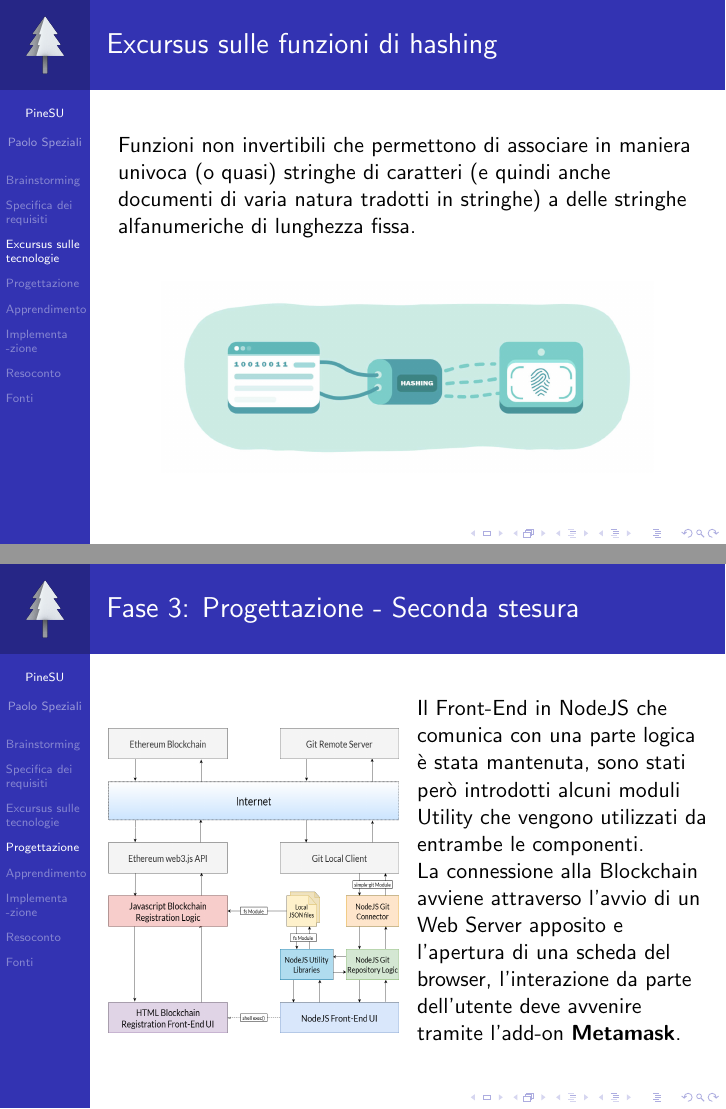
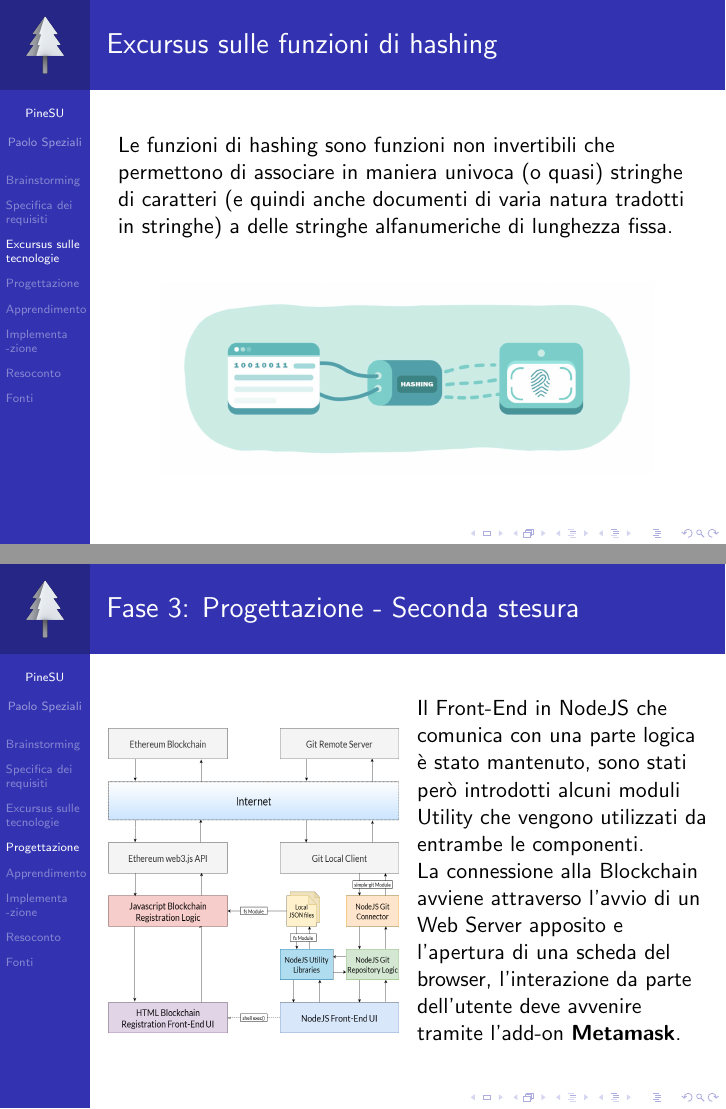
Before and after one commit to plspeziali/PineSU, LaTeX slides (Latex/Presentazione.tex): pages 9 and 11 of 24, joined at a grey line. The pictures show the PDF file Latex/Presentazione.pdf that the author committed with the source.

Commit message:
Scrittura presentazione9

```diff
--- a/Latex/Presentazione.tex
+++ b/Latex/Presentazione.tex
@@ -48,5 +48,5 @@
 
-	La nome scelto per l'applicazione è stato \textbf{PineSU}
+	La nome scelto per l'applicazione è stato \textbf{PineSU}.
 \end{frame}
 \begin{frame}
 	\frametitle{Fase 2: Specifica dei requisiti}
@@ -86,7 +86,7 @@
 \end{frame}
 \begin{frame}
 	\frametitle{Excursus sulle funzioni di hashing}
-	Funzioni non invertibili che permettono di associare in maniera univoca (o quasi) stringhe di caratteri (e quindi anche documenti di varia natura tradotti in stringhe) a delle stringhe alfanumeriche di lunghezza fissa.
+	Le funzioni di hashing sono funzioni non invertibili che permettono di associare in maniera univoca (o quasi) stringhe di caratteri (e quindi anche documenti di varia natura tradotti in stringhe) a delle stringhe alfanumeriche di lunghezza fissa.
 	\bigskip
 	\begin{figure}
 		\includegraphics[width=0.85\textwidth]{figures/hashing.jpg}
@@ -112,7 +112,7 @@
 				\includegraphics[width=1\textwidth, height=1.05\textwidth]{figures/architecture2.png}
 			\end{figure}
 		\column{0.5\textwidth}
-		Il Front-End in NodeJS che comunica con una parte logica è stata mantenuta, sono stati però introdotti alcuni moduli Utility che vengono utilizzati da entrambe le componenti.
+		Il Front-End in NodeJS che comunica con una parte logica è stato mantenuto, sono stati però introdotti alcuni moduli Utility che vengono utilizzati da entrambe le componenti.
 
 		La connessione alla Blockchain avviene attraverso l’avvio di un Web Server apposito e l’apertura di una scheda del browser, l’interazione da parte dell’utente deve avvenire tramite l’add-on \textbf{Metamask}.
 	\end{columns}
```
Also changed, not shown: Latex/Presentazione.pdf, Latex/Presentazione.tex (6 more changed lines), 3 other files.
